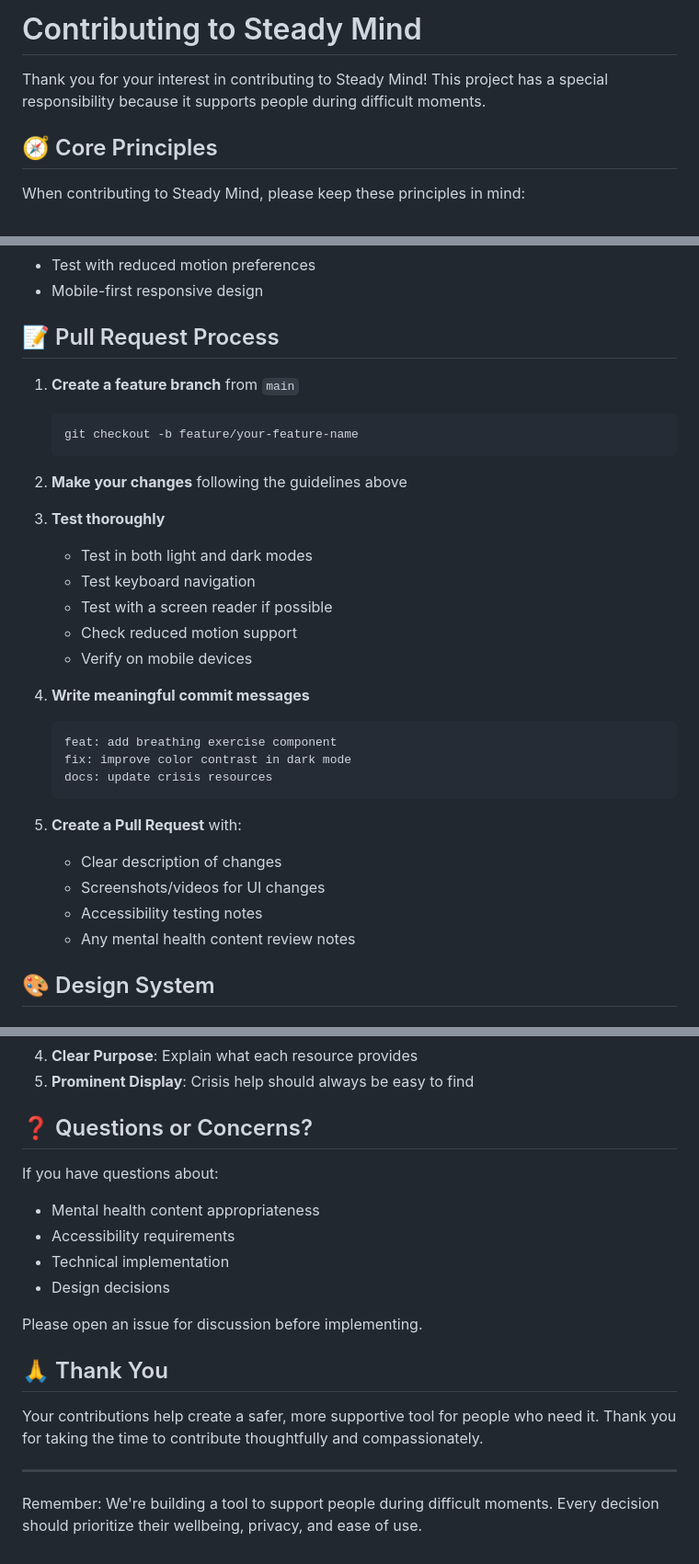
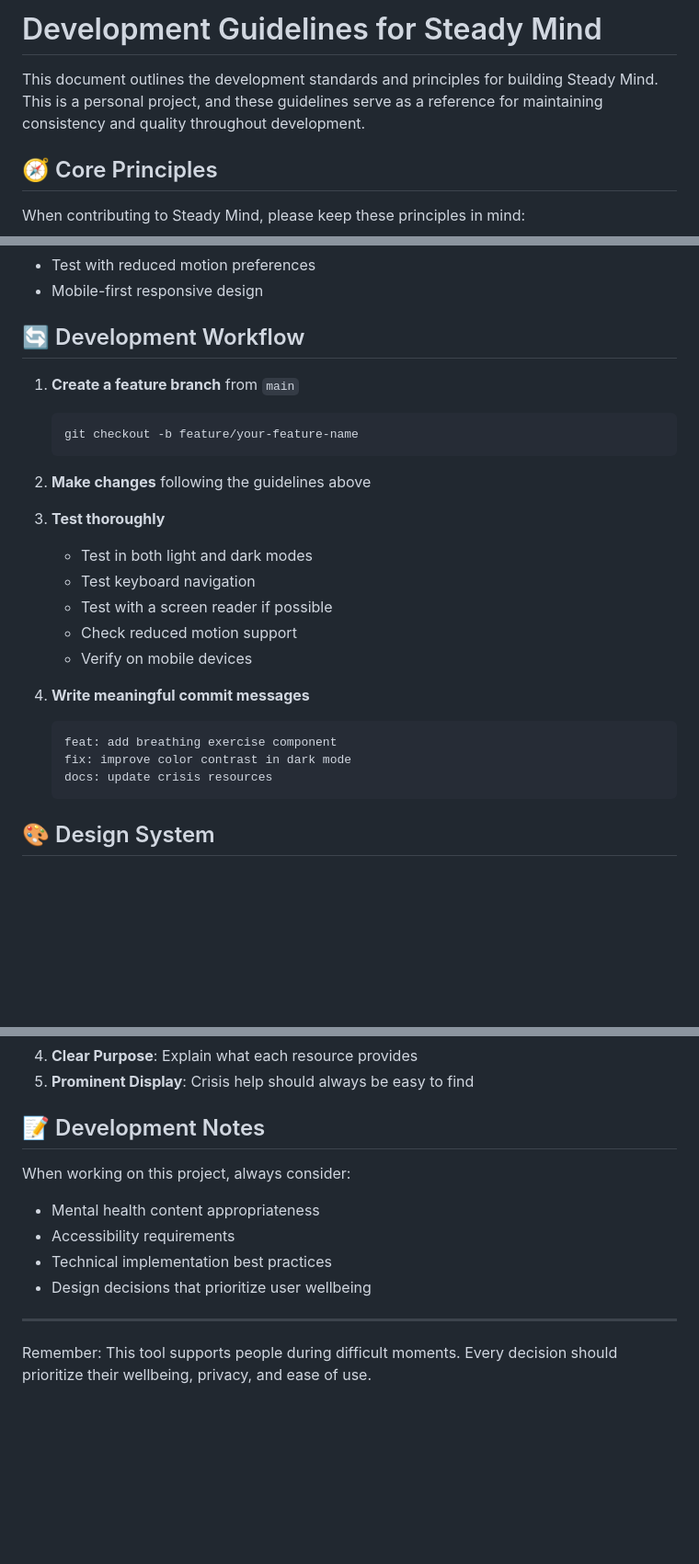
Before and after one commit to kevinslawinski/steady-mind, a Markdown page: CONTRIBUTING.md, 3 parts joined by grey strips. Shown: that part at 92% size. Rendered like a GitHub page; blank space fills up the shorter version.

````diff
--- a/CONTRIBUTING.md
+++ b/CONTRIBUTING.md
@@ -1,6 +1,6 @@
-# Contributing to Steady Mind
+# Development Guidelines for Steady Mind
 
-Thank you for your interest in contributing to Steady Mind! This project has a special responsibility because it supports people during difficult moments.
+This document outlines the development standards and principles for building Steady Mind. This is a personal project, and these guidelines serve as a reference for maintaining consistency and quality throughout development.
 
 ## 🧭 Core Principles
 
@@ -88,7 +88,7 @@ export class ExampleComponent {
 - Test with reduced motion preferences
 - Mobile-first responsive design
 
-## 📝 Pull Request Process
+## 🔄 Development Workflow
 
 1. **Create a feature branch** from `main`
 
@@ -96,7 +96,7 @@ export class ExampleComponent {
    git checkout -b feature/your-feature-name
    ```
 
-2. **Make your changes** following the guidelines above
+2. **Make changes** following the guidelines above
 
 3. **Test thoroughly**
 
@@ -113,12 +113,6 @@ export class ExampleComponent {
    fix: improve color contrast in dark mode
    docs: update crisis resources
    ```
-
-5. **Create a Pull Request** with:
-   - Clear description of changes
-   - Screenshots/videos for UI changes
-   - Accessibility testing notes
-   - Any mental health content review notes
 
 ## 🎨 Design System
 
@@ -192,21 +186,15 @@ When updating crisis resources:
 4. **Clear Purpose**: Explain what each resource provides
 5. **Prominent Display**: Crisis help should always be easy to find
 
-## ❓ Questions or Concerns?
+## 📝 Development Notes
 
-If you have questions about:
+When working on this project, always consider:
 
 - Mental health content appropriateness
 - Accessibility requirements
-- Technical implementation
-- Design decisions
-
-Please open an issue for discussion before implementing.
-
-## 🙏 Thank You
-
-Your contributions help create a safer, more supportive tool for people who need it. Thank you for taking the time to contribute thoughtfully and compassionately.
+- Technical implementation best practices
+- Design decisions that prioritize user wellbeing
 
 ---
 
-Remember: We're building a tool to support people during difficult moments. Every decision should prioritize their wellbeing, privacy, and ease of use.
+Remember: This tool supports people during difficult moments. Every decision should prioritize their wellbeing, privacy, and ease of use.
````
Also changed, not shown: other parts of CONTRIBUTING.md (+1 -1 lines), IMPLEMENTATION.md (+1 -5 lines), README.md (+10 -73 lines).
